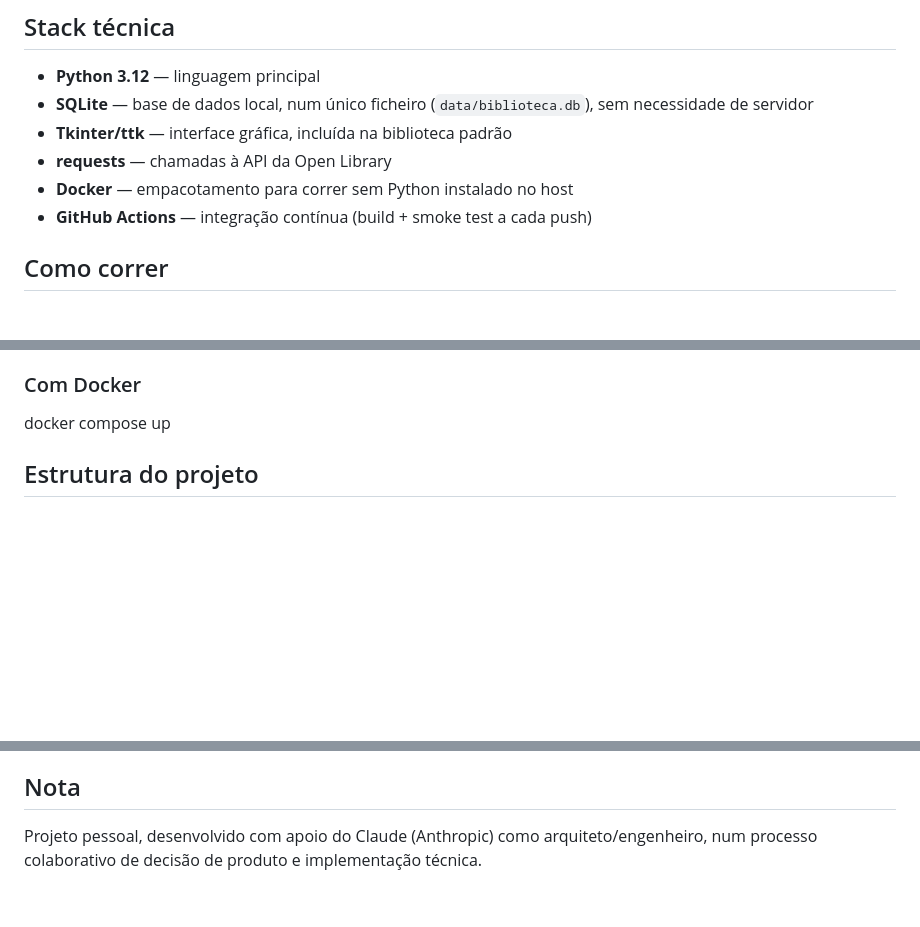
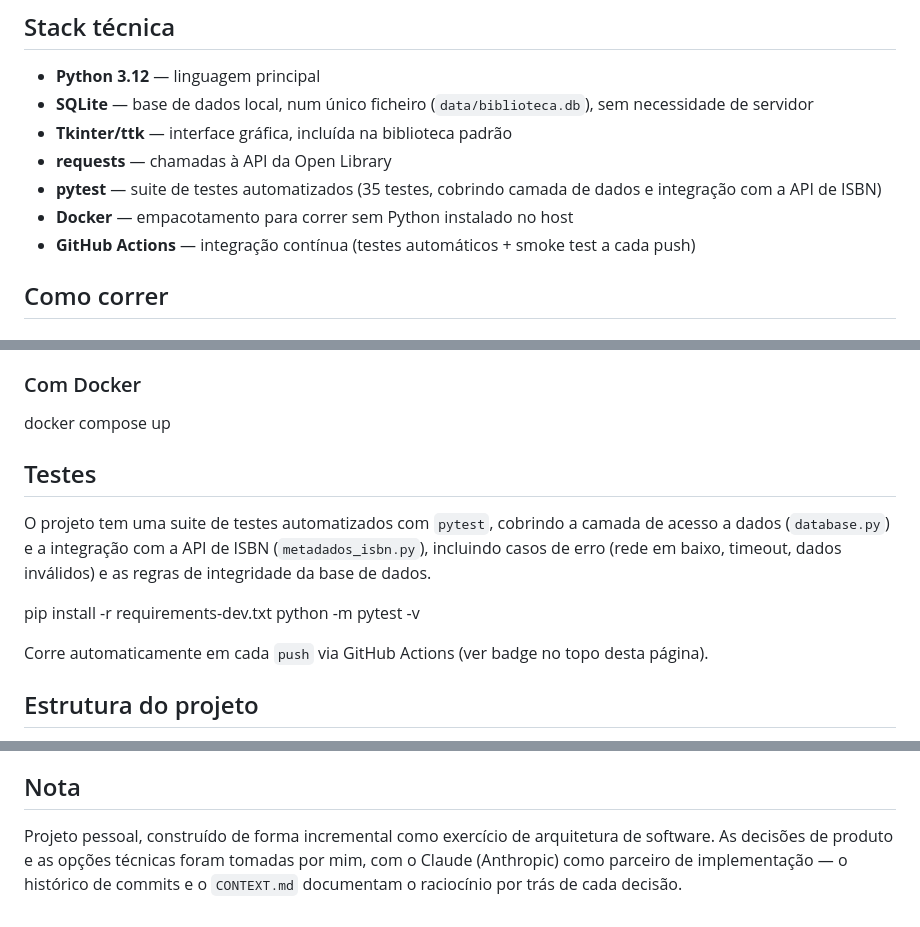
Before and after one commit to Miguellopes-89/biblioteca-pessoal, a Markdown page: README.md, 3 parts joined by grey strips. GitHub-like rendering; blank space fills up the shorter version.

Commit message:
docs: mencionar suite pytest no README

```diff
--- a/README.md
+++ b/README.md
@@ -34,8 +34,11 @@ Duas interfaces disponíveis, com a mesma lógica de dados por baixo:
   (`data/biblioteca.db`), sem necessidade de servidor
 - **Tkinter/ttk** — interface gráfica, incluída na biblioteca padrão
 - **requests** — chamadas à API da Open Library
+- **pytest** — suite de testes automatizados (35 testes, cobrindo
+  camada de dados e integração com a API de ISBN)
 - **Docker** — empacotamento para correr sem Python instalado no host
-- **GitHub Actions** — integração contínua (build + smoke test a cada push)
+- **GitHub Actions** — integração contínua (testes automáticos +
+  smoke test a cada push)
 
 ## Como correr
 
@@ -55,6 +58,20 @@ A base de dados é criada automaticamente na primeira execução.
 
 docker compose up
 
+
+## Testes
+
+O projeto tem uma suite de testes automatizados com `pytest`, cobrindo
+a camada de acesso a dados (`database.py`) e a integração com a API
+de ISBN (`metadados_isbn.py`), incluindo casos de erro (rede em baixo,
+timeout, dados inválidos) e as regras de integridade da base de dados.
+
+pip install -r requirements-dev.txt
+python -m pytest -v
+
+
+Corre automaticamente em cada `push` via GitHub Actions (ver badge
+no topo desta página).
 
 ## Estrutura do projeto
 
@@ -86,6 +103,8 @@ de commits reflete essa evolução:
 
 ## Nota
 
-Projeto pessoal, desenvolvido com apoio do Claude (Anthropic) como
-arquiteto/engenheiro, num processo colaborativo de decisão de produto
-e implementação técnica.
+Projeto pessoal, construído de forma incremental como exercício de
+arquitetura de software. As decisões de produto e as opções técnicas
+foram tomadas por mim, com o Claude (Anthropic) como parceiro de
+implementação — o histórico de commits e o `CONTEXT.md` documentam
+o raciocínio por trás de cada decisão.
```
